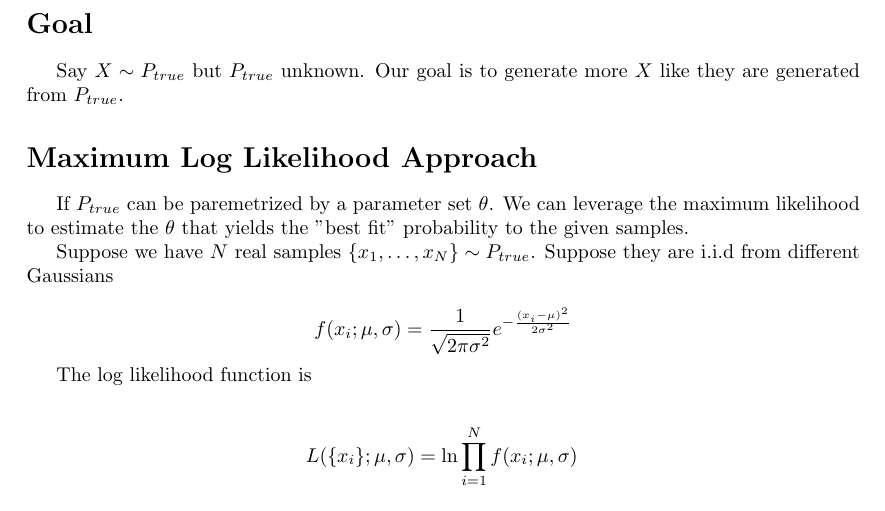
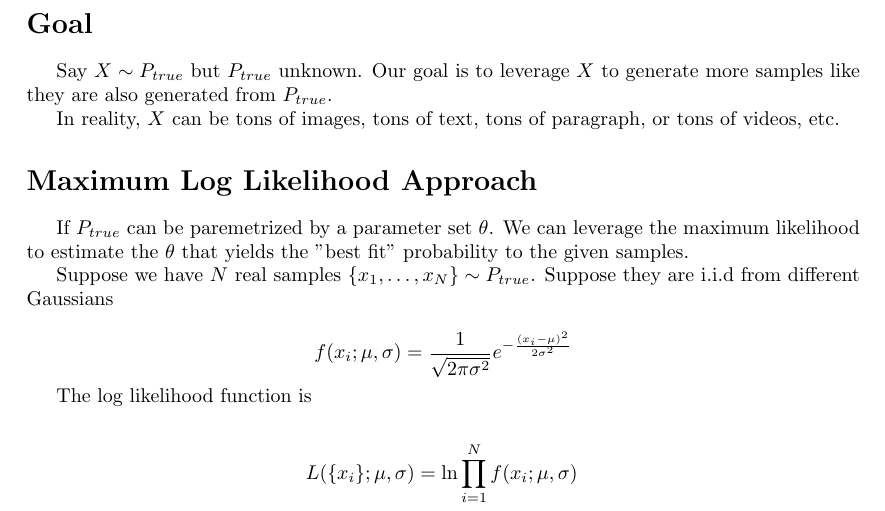
Before and after one commit to youngtuotuo/ml-notes, a LaTeX document (GAN/GAN.tex): part of page 1 of 2, cut so that both start at the same text. Compiled offline with pdfLaTeX.

Commit message:
first compiler all

```diff
--- a/GAN/GAN.tex
+++ b/GAN/GAN.tex
@@ -42,7 +42,11 @@
     \section*{Goal}
 
         Say $ X \sim P_{true} $ but $ P_{true} $ unknown. Our goal is to
-        generate more $ X $ like they are generated from $ P_{true} $.
+        leverage $ X $ to generate more samples like they are also generated
+        from $ P_{true} $.
+
+        In reality, $ X $ can be tons of images, tons of text, tons of paragraph,
+        or tons of videos, etc.
 
     \section*{Maximum Log Likelihood Approach}
 
```
Also changed, not shown: GAN/GAN.pdf, SVM/svm.pdf (added), back_propagation/backprop.pdf (added), bayesian/bayesian.pdf (added), classification_loss/class_loss.pdf (added), em_algo/em_algo.pdf (added), gaussian_mixture/gaussian_mix.pdf (added), gradient_descent/gradient.pdf (added), infomation_theory/info_theory.pdf (added), kmeans/kmeans.pdf (added), learning_rate/learning_rate.pdf (added), loss_functions/loss.pdf (added), optimization/opti.pdf (added), pca/pca.pdf (added), 2 more files.
